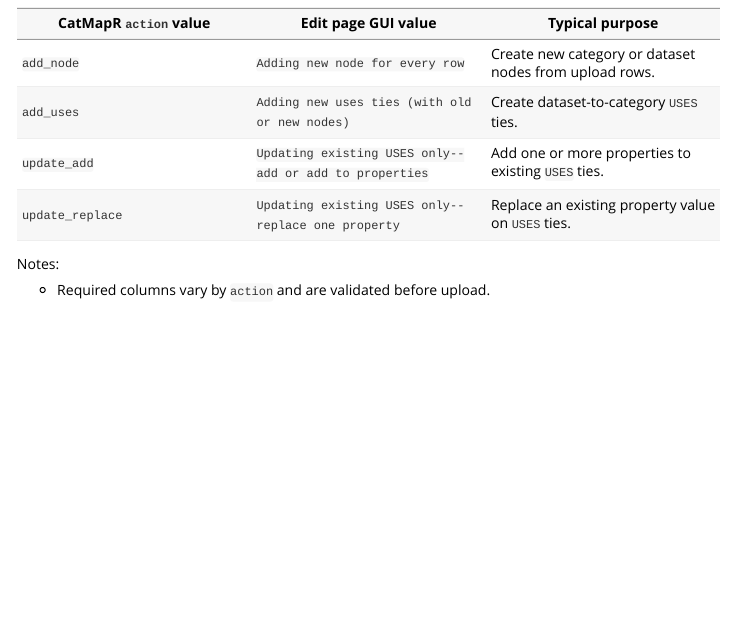
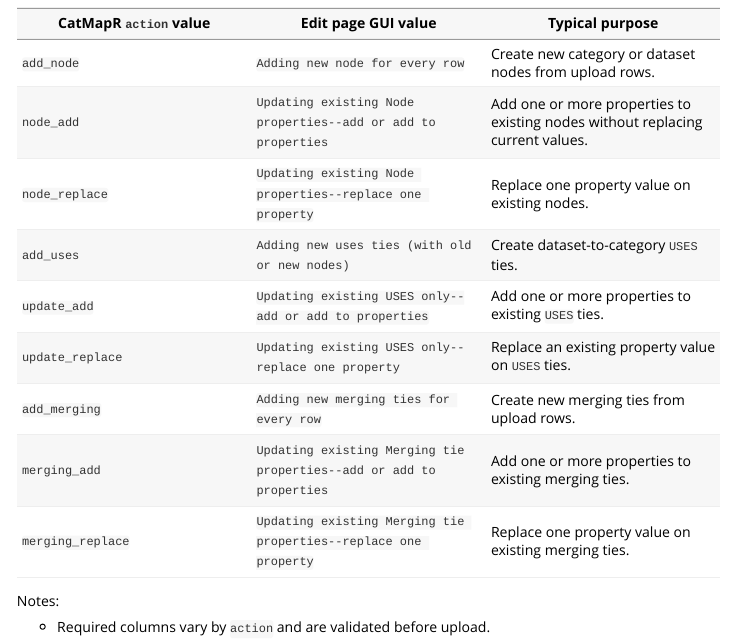
Before and after one commit to ProjectCatMapper/CatMapR, an R Markdown document (vignettes/safe-upload-patterns.Rmd): the page in a window 1100 px wide, from 410 px down. Rendered offline with R 4.5, knitr and Pandoc, with nearby package versions.

Commit message:
Add explicit CatMapperJS upload action crosswalk docs

```diff
--- a/vignettes/safe-upload-patterns.Rmd
+++ b/vignettes/safe-upload-patterns.Rmd
@@ -29,9 +29,14 @@ CatMapper Edit page (**Advanced** upload options).
 | CatMapR `action` value | Edit page GUI value | Typical purpose |
 | --- | --- | --- |
 | `add_node` | `Adding new node for every row` | Create new category or dataset nodes from upload rows. |
+| `node_add` | `Updating existing Node properties--add or add to properties` | Add one or more properties to existing nodes without replacing current values. |
+| `node_replace` | `Updating existing Node properties--replace one property` | Replace one property value on existing nodes. |
 | `add_uses` | `Adding new uses ties (with old or new nodes)` | Create dataset-to-category `USES` ties. |
 | `update_add` | `Updating existing USES only--add or add to properties` | Add one or more properties to existing `USES` ties. |
 | `update_replace` | `Updating existing USES only--replace one property` | Replace an existing property value on `USES` ties. |
+| `add_merging` | `Adding new merging ties for every row` | Create new merging ties from upload rows. |
+| `merging_add` | `Updating existing Merging tie properties--add or add to properties` | Add one or more properties to existing merging ties. |
+| `merging_replace` | `Updating existing Merging tie properties--replace one property` | Replace one property value on existing merging ties. |
 
 Notes:
 
```
Also changed, not shown: R/editUpload.R (+32 -7 lines), README.md, 2 other files.
